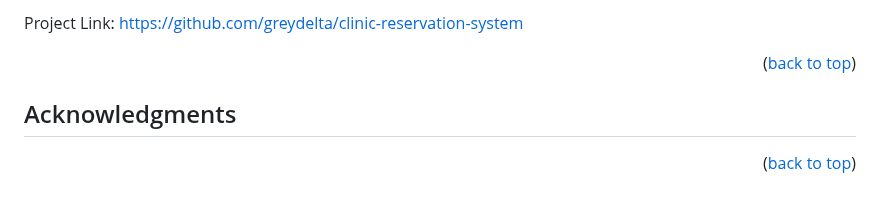
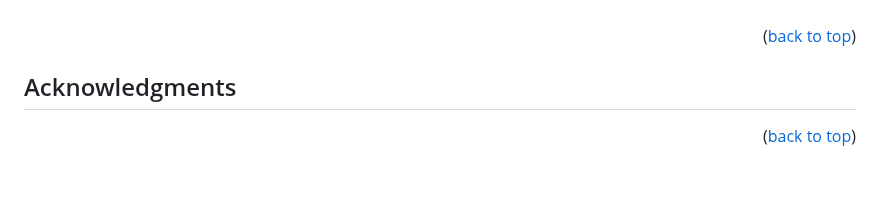
Before and after one commit to Madanproject/shoe-ecommerce-website, a Markdown page: README.md, the part around one of its changes. GitHub-like rendering.

```diff
--- a/README.md
+++ b/README.md
@@ -169,7 +166,7 @@ Distributed under the GNU AGPLv3 License. See `LICENSE.txt` for more information
 
 <br />
 
-Project Link: [https://github.com/greydelta/clinic-reservation-system](https://github.com/greydelta/clinic-reservation-system)
+
 
 <p align="right">(<a href="#top">back to top</a>)</p>
 
```
Also changed, not shown: other parts of README.md (+2 -5 lines).
